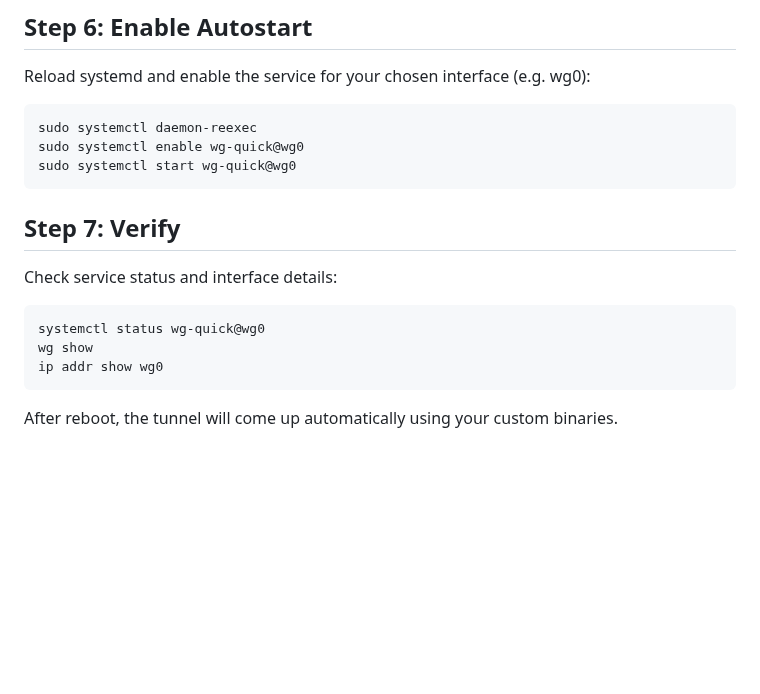
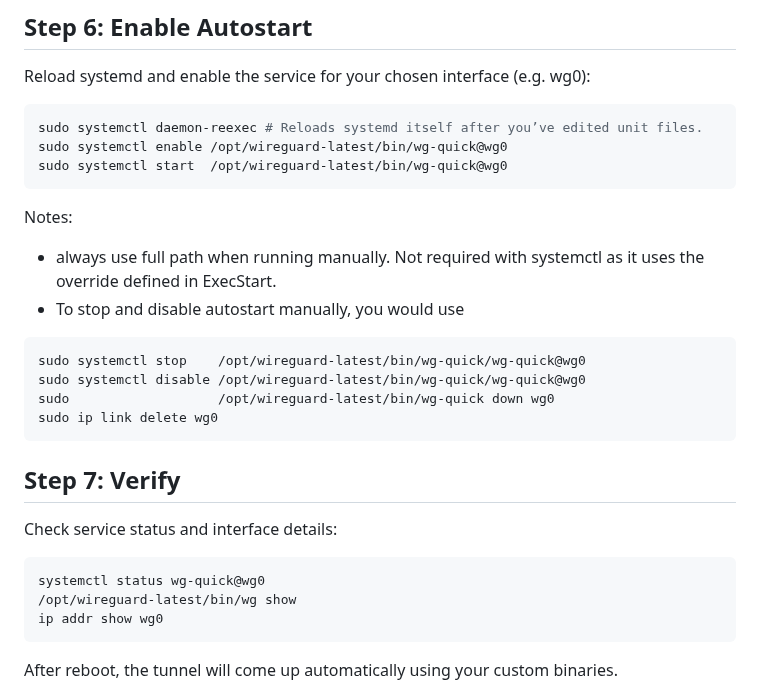
Before and after one commit to julienbardi/homelab, a Markdown page: wireguard-autostart.md, the part around the change. GitHub-like rendering; blank space fills up the shorter version.

````diff
--- a/wireguard-autostart.md
+++ b/wireguard-autostart.md
@@ -86,9 +86,19 @@ This ensures systemd always uses your build.
 Reload systemd and enable the service for your chosen interface (e.g. wg0):
 
 ```bash
-sudo systemctl daemon-reexec
-sudo systemctl enable wg-quick@wg0
-sudo systemctl start wg-quick@wg0
+sudo systemctl daemon-reexec # Reloads systemd itself after you’ve edited unit files.
+sudo systemctl enable /opt/wireguard-latest/bin/wg-quick@wg0
+sudo systemctl start  /opt/wireguard-latest/bin/wg-quick@wg0
+```
+
+Notes:
+- always use full path when running manually. Not required with systemctl as it uses the override defined in ExecStart.
+- To stop and disable autostart manually, you would use
+```
+sudo systemctl stop    /opt/wireguard-latest/bin/wg-quick/wg-quick@wg0
+sudo systemctl disable /opt/wireguard-latest/bin/wg-quick/wg-quick@wg0
+sudo                   /opt/wireguard-latest/bin/wg-quick down wg0
+sudo ip link delete wg0
 ```
 
 ## Step 7: Verify
@@ -96,7 +106,7 @@ Check service status and interface details:
 
 ```bash
 systemctl status wg-quick@wg0
-wg show
+/opt/wireguard-latest/bin/wg show
 ip addr show wg0
 ```
 After reboot, the tunnel will come up automatically using your custom binaries.
````
